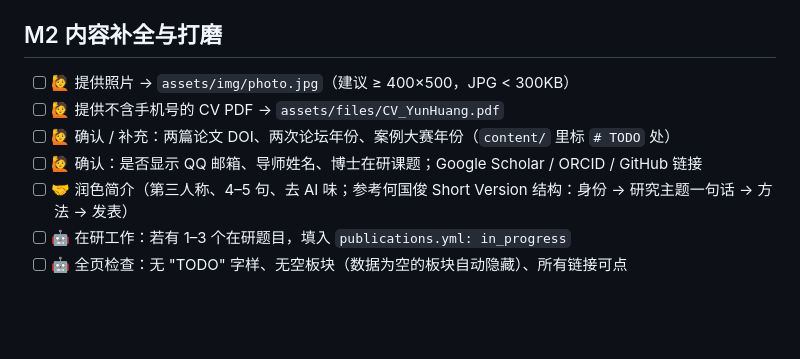
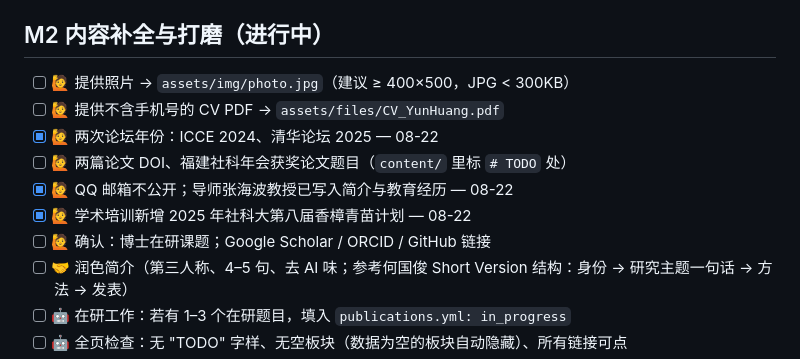
Before and after one commit to BruceWong0312/BruceWong0312.github.io, a Markdown page: TODO.md, the part around the change. Drawn GitHub-style; blank space fills up the shorter version.

Commit message:
docs: TODO 勾选 M2 已完成项

```diff
--- a/TODO.md
+++ b/TODO.md
@@ -21,11 +21,14 @@
 - [x] 🤖 本地预览并截图：`research/screenshots/m1-desktop-1280.png`、`m1-mobile-390.png` — 08-22
 - [x] 🤖 提交：`build:` / `style:` / `content:` / `docs:` — 08-22
 
-## M2 内容补全与打磨
+## M2 内容补全与打磨（进行中）
 - [ ] 🙋 提供照片 → `assets/img/photo.jpg`（建议 ≥ 400×500，JPG < 300KB）
 - [ ] 🙋 提供不含手机号的 CV PDF → `assets/files/CV_YunHuang.pdf`
-- [ ] 🙋 确认 / 补充：两篇论文 DOI、两次论坛年份、案例大赛年份（`content/` 里标 `# TODO` 处）
-- [ ] 🙋 确认：是否显示 QQ 邮箱、导师姓名、博士在研课题；Google Scholar / ORCID / GitHub 链接
+- [x] 🙋 两次论坛年份：ICCE 2024、清华论坛 2025 — 08-22
+- [ ] 🙋 两篇论文 DOI、福建社科年会获奖论文题目（`content/` 里标 `# TODO` 处）
+- [x] 🙋 QQ 邮箱不公开；导师张海波教授已写入简介与教育经历 — 08-22
+- [x] 🙋 学术培训新增 2025 年社科大第八届香樟青苗计划 — 08-22
+- [ ] 🙋 确认：博士在研课题；Google Scholar / ORCID / GitHub 链接
 - [ ] 🤝 润色简介（第三人称、4–5 句、去 AI 味；参考何国俊 Short Version 结构：身份 → 研究主题一句话 → 方法 → 发表）
 - [ ] 🤖 在研工作：若有 1–3 个在研题目，填入 `publications.yml: in_progress`
 - [ ] 🤖 全页检查：无 "TODO" 字样、无空板块（数据为空的板块自动隐藏）、所有链接可点
```
